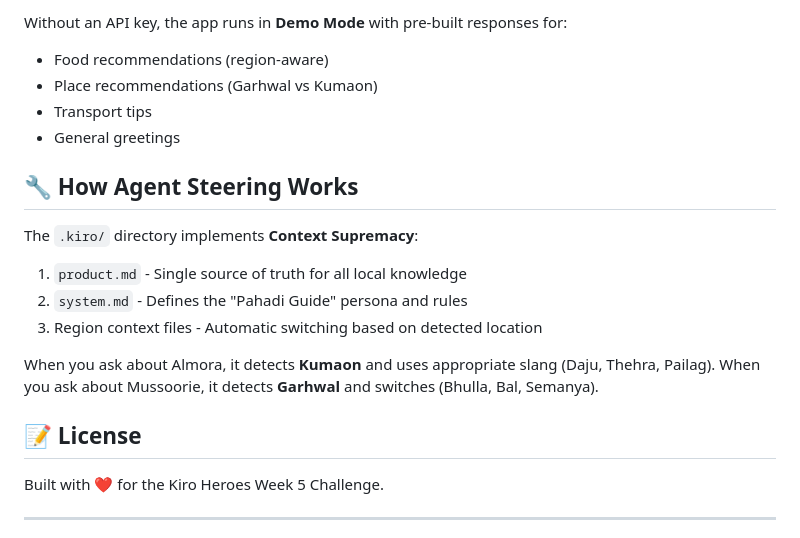
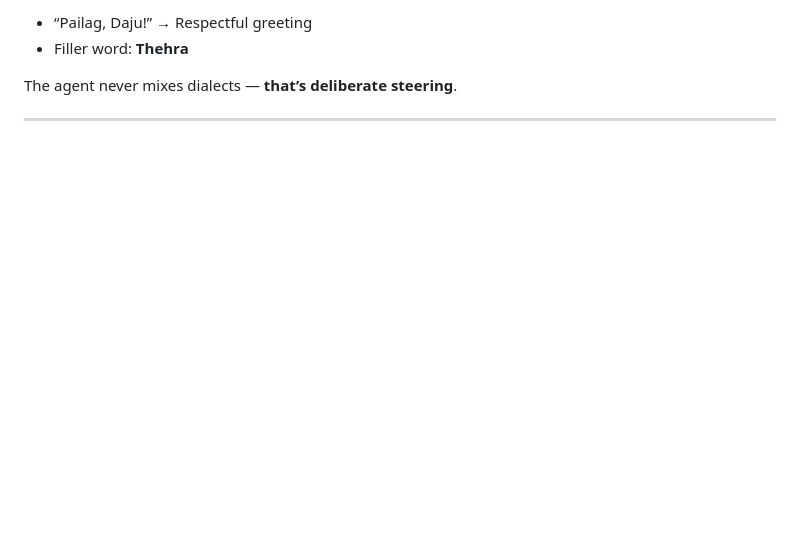
Before and after one commit to Pankajnegi06/kiro-challenge-no-5, a Markdown page: README.md, the part around the change printed below. Drawn GitHub-style; blank space fills up the shorter version.

Commit message:
Revise README for improved project documentation
Updated README to enhance clarity and detail about the Pahadi Guide project, including features, architecture, and usage instructions.

```diff
--- a/README.md
+++ b/README.md
@@ -76,24 +97,8 @@ streamlit run app.py
 
-Without an API key, the app runs in **Demo Mode** with pre-built responses for:
-- Food recommendations (region-aware)
-- Place recommendations (Garhwal vs Kumaon)
-- Transport tips
-- General greetings
+* “Pailag, Daju!” → Respectful greeting
+* Filler word: **Thehra**
 
-## 🔧 How Agent Steering Works
-
-The `.kiro/` directory implements **Context Supremacy**:
-
-1. `product.md` - Single source of truth for all local knowledge
-2. `system.md` - Defines the "Pahadi Guide" persona and rules
-3. Region context files - Automatic switching based on detected location
-
-When you ask about Almora, it detects **Kumaon** and uses appropriate slang (Daju, Thehra, Pailag).
-When you ask about Mussoorie, it detects **Garhwal** and switches (Bhulla, Bal, Semanya).
-
-## 📝 License
-
-Built with ❤️ for the Kiro Heroes Week 5 Challenge.
+The agent never mixes dialects — **that’s deliberate steering**.
 
 ---
 
```
Also changed, not shown: other parts of README.md (+178 -49 lines).
